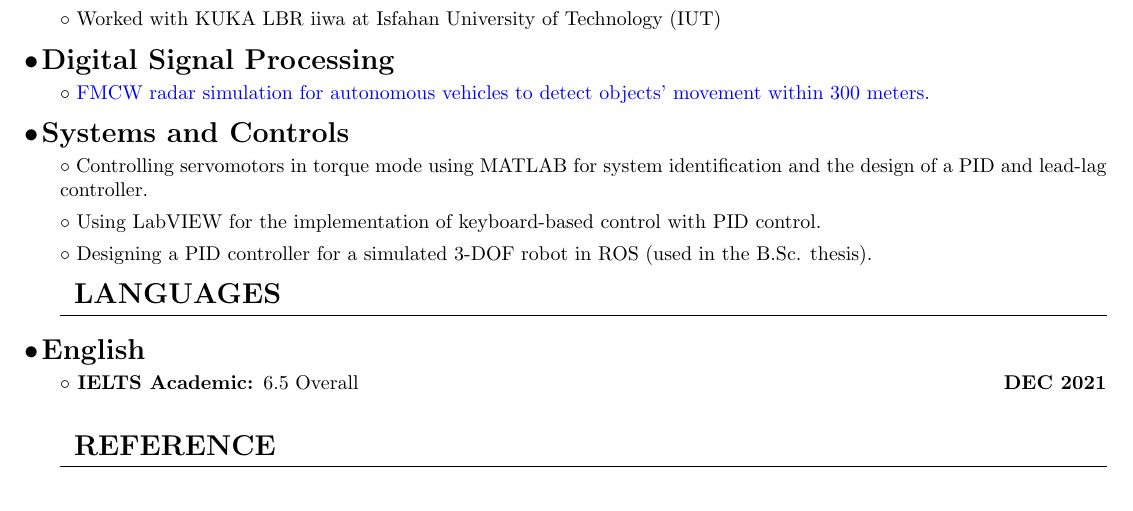
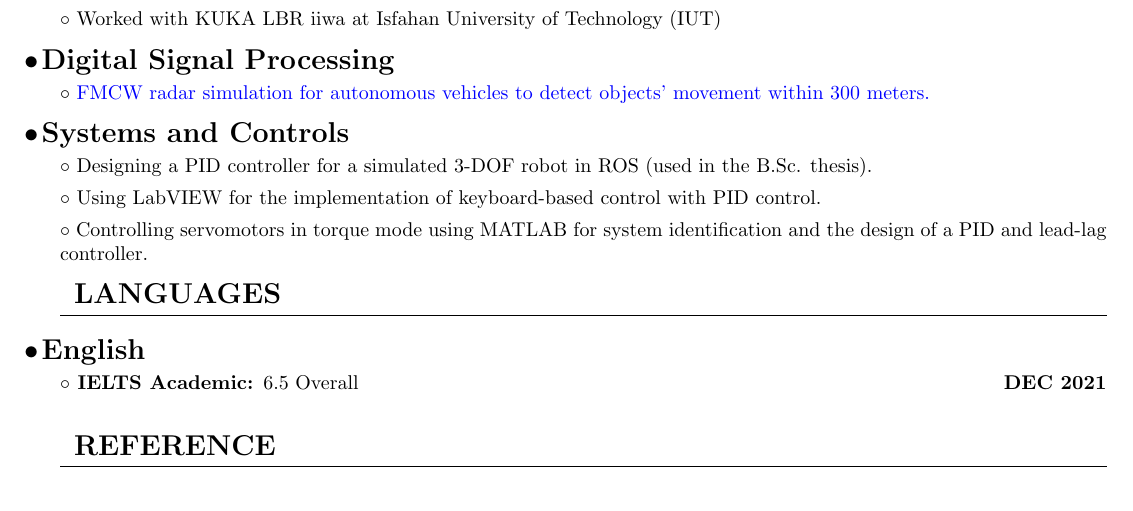
Before and after one commit to ake1999/Resume, a LaTeX CV (Resume.tex): part of page 2 of 2, cut so that both start at the same text. Compiled offline with pdfLaTeX.

Commit message:
minor change

```diff
--- a/Resume.tex
+++ b/Resume.tex
@@ -209,9 +209,9 @@
         \subsection{Digital Signal Processing}
             \paragraph{\href{https://github.com/ake1999/FMCW_Radar_Ake}{FMCW radar simulation for autonomous vehicles to detect objects' movement within 300 meters.}}
         \subsection{Systems and Controls}
-            \paragraph{Controlling servomotors in torque mode using MATLAB for system identification and the design of a PID and lead-lag controller.}
+            \paragraph{Designing a PID controller for a simulated 3-DOF robot in ROS (used in the B.Sc. thesis).}
             \paragraph{Using LabVIEW for the implementation of keyboard-based control with PID control.}
-            \paragraph{Designing a PID controller for a simulated 3-DOF robot in ROS (used in the B.Sc. thesis).} % \pagebreak
+            \paragraph{Controlling servomotors in torque mode using MATLAB for system identification and the design of a PID and lead-lag controller.}% \pagebreak
     % \section{Honors \& Awards}
     %     \paragraph{Among Exceptional Talents at the University of Isfahan (2020).}
     %     \paragraph{Accepted in the provincial Chemistry Olympiad (2015).}
```
Also changed, not shown: Resume.pdf, 4 other files.
